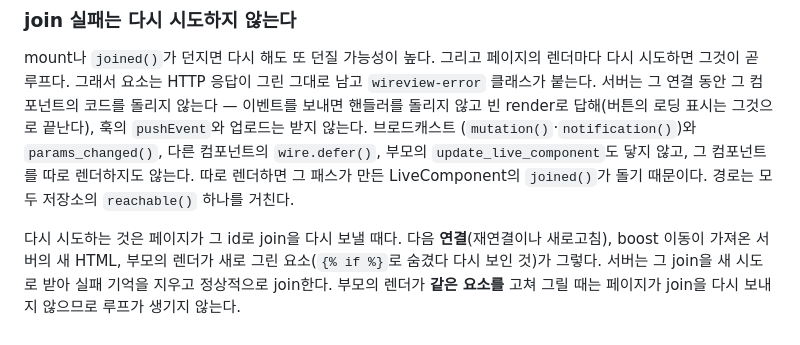
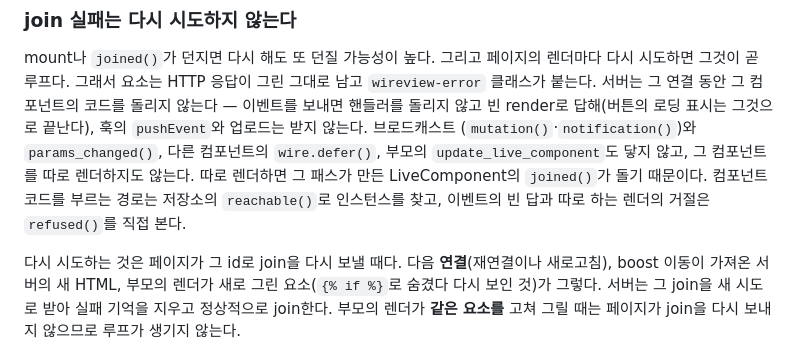
Before and after one commit to itda-work/django-wireview, a Markdown page: docs/features/errors.md, the part around the change. Drawn GitHub-style.

Commit message:
docs: Say which paths ask reachable() and which ask refused()
An event answers what a failed join left with an empty render and asks
repo.refused first, and send_render refuses a render of it on its own;
the paths that run component code find the instance through reachable().
errors.md said every path went through reachable().

Review 7 H2 of the r6 follow-ups.

```diff
--- a/docs/features/errors.md
+++ b/docs/features/errors.md
@@ -48,7 +48,8 @@ mount나 `joined()`가 던지면 다시 해도 또 던질 가능성이 높다.
 답해(버튼의 로딩 표시는 그것으로 끝난다), 훅의 `pushEvent`와 업로드는 받지 않는다. 브로드캐스트
 (`mutation()`·`notification()`)와 `params_changed()`, 다른 컴포넌트의 `wire.defer()`, 부모의
 `update_live_component`도 닿지 않고, 그 컴포넌트를 따로 렌더하지도 않는다. 따로 렌더하면 그 패스가 만든
-LiveComponent의 `joined()`가 돌기 때문이다. 경로는 모두 저장소의 `reachable()` 하나를 거친다.
+LiveComponent의 `joined()`가 돌기 때문이다. 컴포넌트 코드를 부르는 경로는 저장소의 `reachable()`로
+인스턴스를 찾고, 이벤트의 빈 답과 따로 하는 렌더의 거절은 `refused()`를 직접 본다.
 
 다시 시도하는 것은 페이지가 그 id로 join을 다시 보낼 때다. 다음 **연결**(재연결이나 새로고침), boost 이동이
 가져온 서버의 새 HTML, 부모의 렌더가 새로 그린 요소(`{% if %}`로 숨겼다 다시 보인 것)가 그렇다. 서버는 그
```
